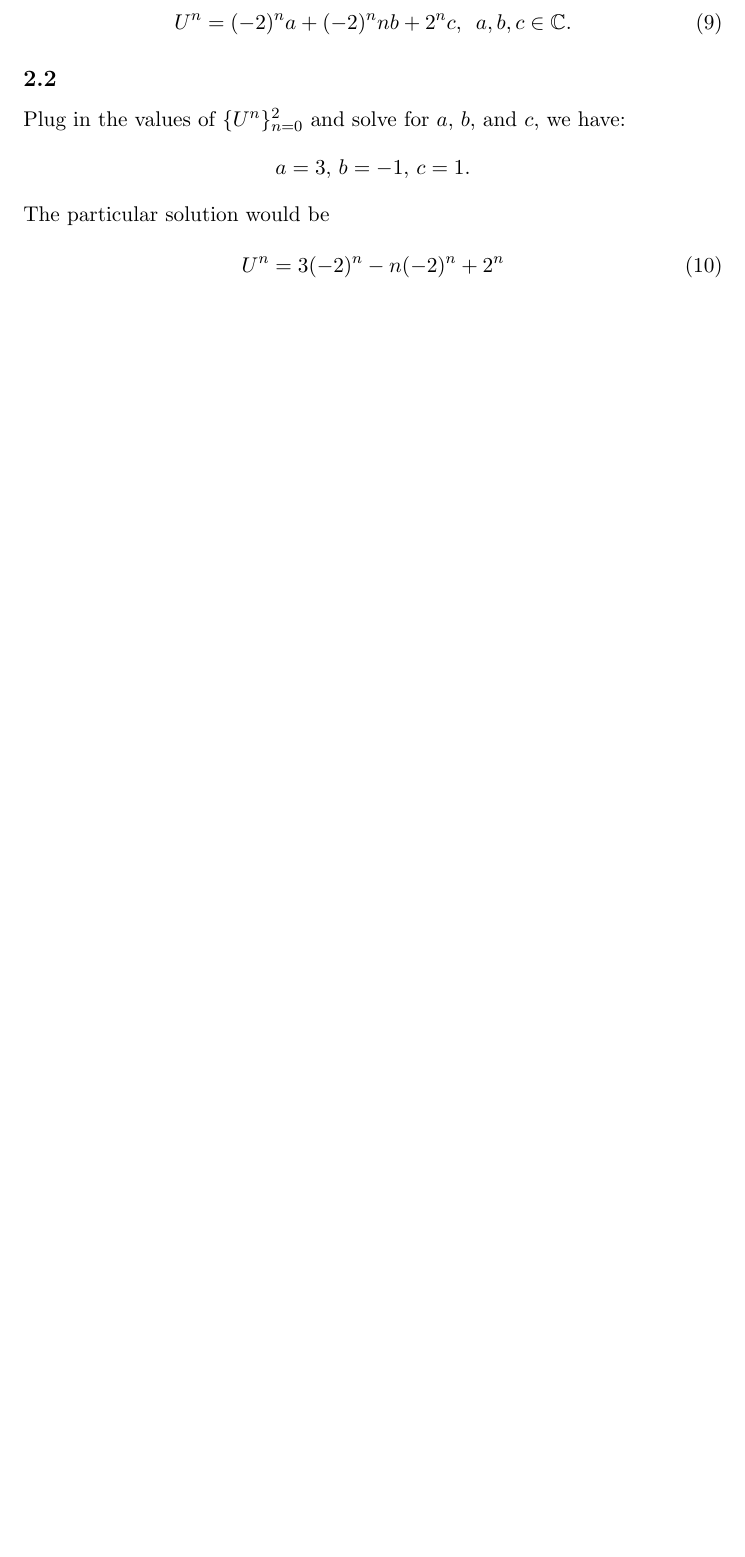
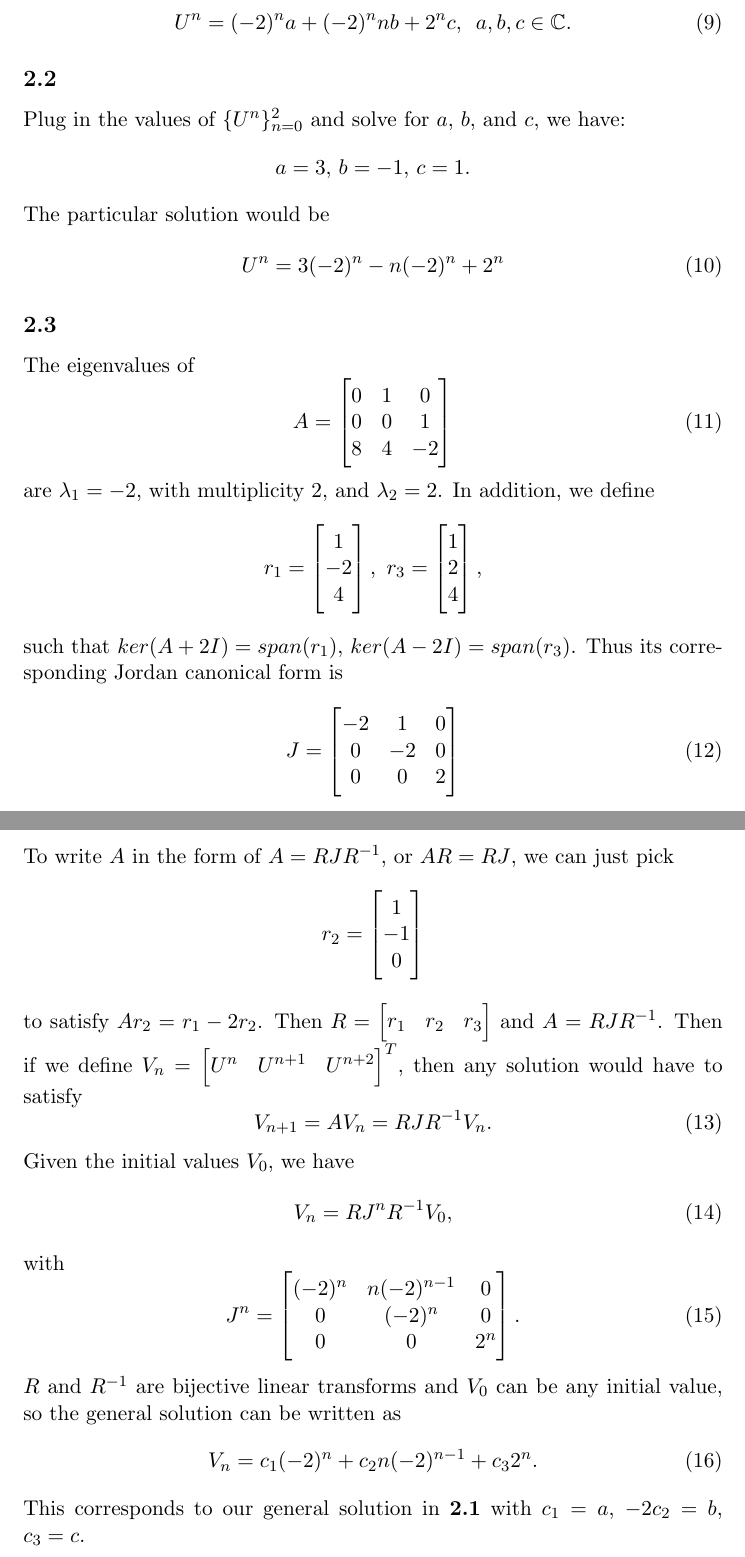
Before and after one commit to ruochenlin/cs-714-assignments, a LaTeX problem sheet (hw3/hw3.tex): part of page 4 of 7 before the commit and two parts of pages 4 and 5 of 8 after it, the two joined at a grey line, cut so that both start at the same text, the shorter picture padded with empty space. Compiled offline with pdfLaTeX.

Commit message:
Finished prob2

```diff
--- a/hw3/hw3.tex
+++ b/hw3/hw3.tex
@@ -81,6 +81,66 @@ The particular solution would be
 \begin{equation}\begin{split}
     U^n = 3(-2)^n -n (-2)^n +2^n\\
 \end{split}\end{equation}
+\subsection{}
+The eigenvalues of
+\begin{equation}
+    A = \begin{bmatrix}
+        0 & 1 & 0\\
+        0 & 0 & 1\\
+        8 & 4 & -2
+    \end{bmatrix}
+\end{equation}
+are $\lambda_1 = -2$, with multiplicity 2, and $\lambda_2 = 2$. In addition, we define
+\begin{equation}\begin{split}
+    r_1 = \begin{bmatrix}
+        1 \\ -2 \\ 4
+    \end{bmatrix},\,\,
+    r_3 = \begin{bmatrix}
+        1 \\ 2 \\ 4
+    \end{bmatrix},
+\nonumber\end{split}\end{equation}
+such that $ker(A+2I)=span(r_1)$, $ker(A-2I)=span(r_3)$.
+Thus its corresponding Jordan canonical form is
+\begin{equation}
+    J=\begin{bmatrix}
+        -2 & 1 & 0\\
+        0 & -2 & 0\\
+        0 & 0 & 2
+    \end{bmatrix}
+\end{equation}
+To write $A$ in the form of $A=RJR^{-1}$, or $AR=RJ$, we can just pick
+\begin{equation}
+    r_2 = \begin{bmatrix}
+        1 \\ -1 \\ 0
+    \end{bmatrix}
+\nonumber\end{equation}
+to satisfy $Ar_2=r_1-2r_2$. Then $R=\begin{bmatrix}
+    r_1 & r_2 & r_3
+\end{bmatrix}$
+and $A=RJR^{-1}$. Then if we define $V_n=\begin{bmatrix}
+    U^n & U^{n+1} & U^{n+2}
+\end{bmatrix}^T$, then any solution would have to satisfy
+\begin{equation}
+    V_{n+1} = AV_n = RJR^{-1}V_n.
+\end{equation}
+Given the initial values $V_0$, we have
+\begin{equation}\begin{split}
+    V_n = RJ^nR^{-1}V_0,
+\end{split}\end{equation}
+with
+\begin{equation}
+    J^n = \begin{bmatrix}
+        (-2)^n & n(-2)^{n-1} & 0\\
+        0 & (-2)^n & 0\\
+        0 & 0 & 2^n
+    \end{bmatrix}.
+\end{equation}
+$R$ and $R^{-1}$ are bijective linear transforms and $V_0$ can be any initial value,
+so the general solution can be written as
+\begin{equation}
+    V_n = c_1(-2)^n + c_2n(-2)^{n-1} + c_32^n.
+\end{equation}
+This corresponds to our general solution in \textbf{2.1} with $c_1=a$, $-2c_2=b$, $c_3=c$.
 
 \pagebreak
 \section{}
```
Also changed, not shown: hw3/hw3.tex (1 more changed lines).
